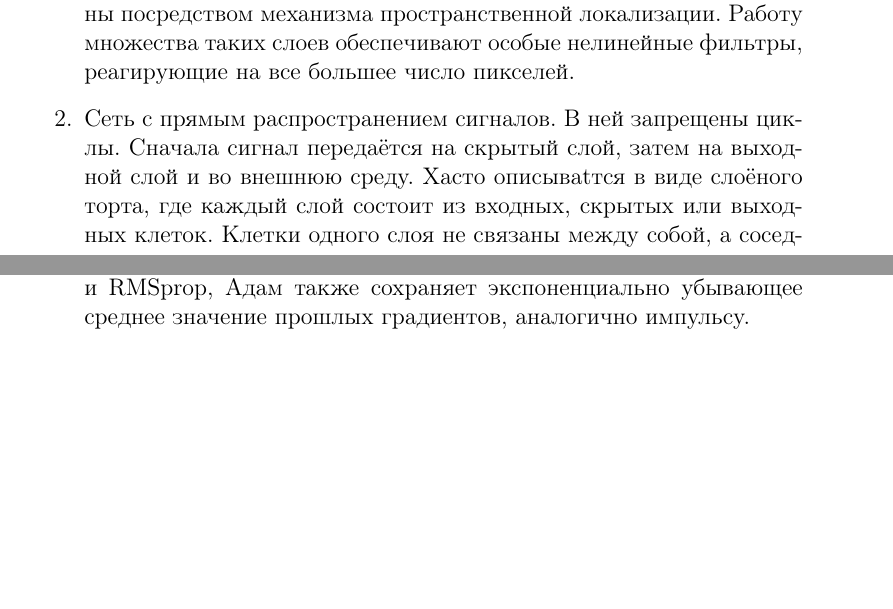
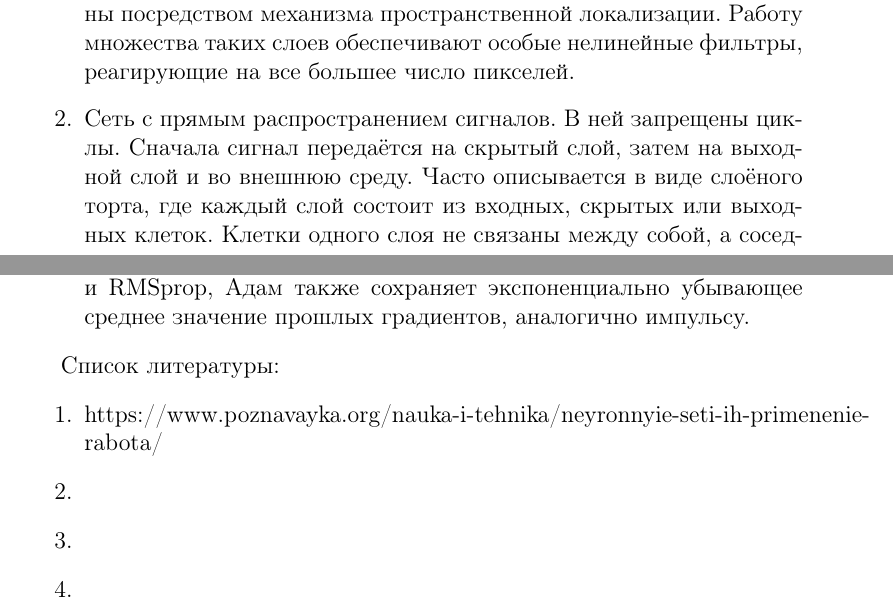
Before and after one commit to agoiga/rabota, a LaTeX document (Report_7_semester.tex): two parts of pages 3 and 10 of 10, joined at a grey line, cut so that both start at the same text, the shorter picture padded with empty space. Compiled offline with pdfLaTeX.

Commit message:
Update Report_7_semester.tex

```diff
--- a/Report_7_semester.tex
+++ b/Report_7_semester.tex
@@ -52,7 +52,7 @@
 	\caption{Свёрточная сеть}
 \end{figure}
 
-\item Сеть с прямым распространением сигналов. В ней запрещены циклы. Сначала сигнал передаётся на скрытый слой, затем на выходной слой и во внешнюю среду. Xасто описываtтся в виде слоёного торта, где каждый слой состоит из входных, скрытых или выходных клеток. Клетки одного слоя не связаны между собой, а соседние слои обычно полностью связаны. Если у сети есть достаточное количество скрытых нейронов, она теоретически способна смоделировать взаимодействие между входным и выходными данными. Практически такие сети используются редко, но их часто комбинируют с другими типами для получения новых.
+\item Сеть с прямым распространением сигналов. В ней запрещены циклы. Сначала сигнал передаётся на скрытый слой, затем на выходной слой и во внешнюю среду. Часто описывается в виде слоёного торта, где каждый слой состоит из входных, скрытых или выходных клеток. Клетки одного слоя не связаны между собой, а соседние слои обычно полностью связаны. Если у сети есть достаточное количество скрытых нейронов, она теоретически способна смоделировать взаимодействие между входным и выходными данными. Практически такие сети используются редко, но их часто комбинируют с другими типами для получения новых.
 
 \begin{figure}
 	\centering
@@ -159,4 +159,13 @@ $f(net_j)f(net)$ – активность элемента
 	Адам вычисляет адаптивные показатели обучения для каждого параметра. В дополнение к хранению экспоненциально убывающего среднего значения прошлых квадратов 	    градиентов vt, как Adadelta и RMSprop, Адам также сохраняет экспоненциально убывающее среднее значение прошлых градиентов, аналогично импульсу.
 \end{enumerate}
 
+
+Список литературы:
+\begin{enumerate}
+	\item https://www.poznavayka.org/nauka-i-tehnika/neyronnyie-seti-ih-primenenie-rabota/
+	\item
+	\item
+	\item
+\end{enumerate}
+
 \end{document}
```
